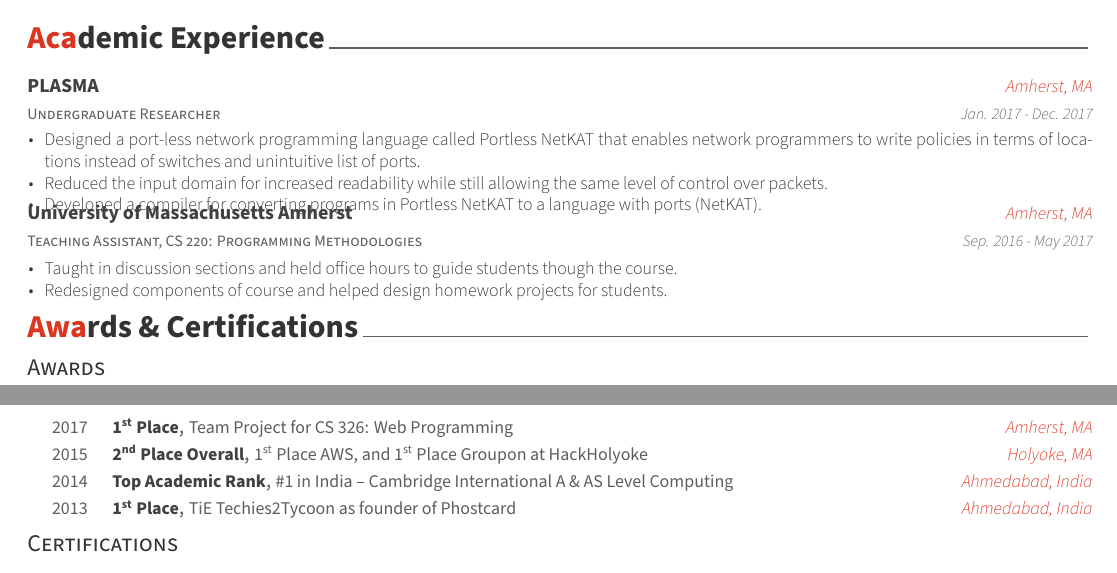
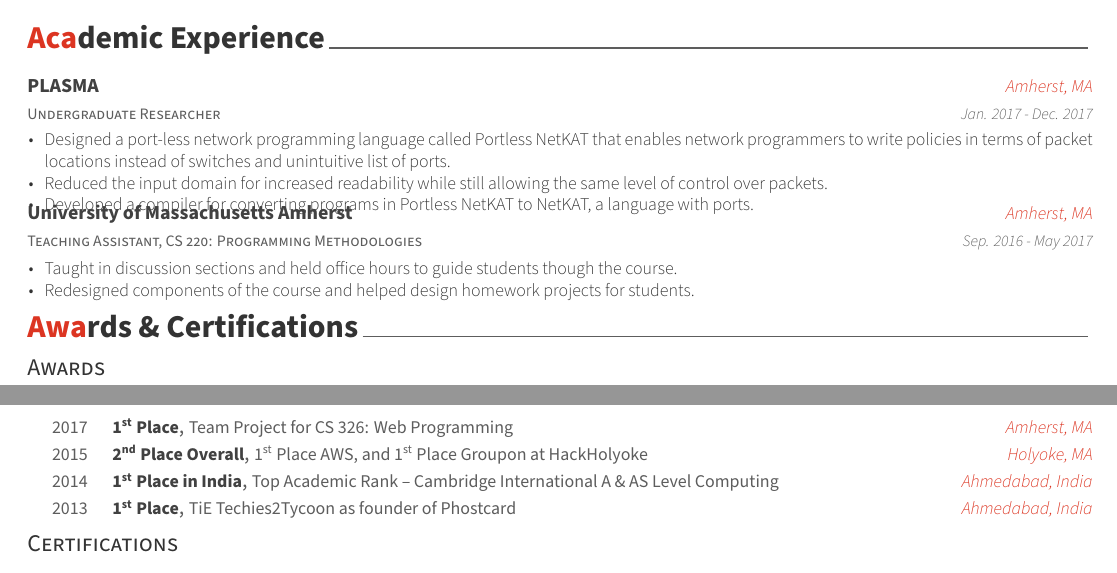
Before and after one commit to poddarh/poddarh.github.io, a LaTeX CV (resume/HarshPoddarResume.tex, which reads resume/content/academicexperience.tex, resume/content/awards.tex): two parts of pages 1 and 2 of 2, joined at a grey line, cut so that both start at the same text. Compiled offline with XeLaTeX.

Commit message:
Nit changes in resume

```diff
--- a/resume/content/academicexperience.tex
+++ b/resume/content/academicexperience.tex
@@ -17,9 +17,9 @@
     {Jan. 2017 - Dec. 2017} % Date(s)
     {
       \begin{cvitems} % Description(s) of tasks/responsibilities
-        \item Designed a port-less network programming language called Portless NetKAT that enables network programmers to write policies in terms of locations instead of switches and unintuitive list of ports.
+        \item Designed a port-less network programming language called Portless NetKAT that enables network programmers to write policies in terms of packet locations instead of switches and unintuitive list of ports.
         \item Reduced the input domain for increased readability while still allowing the same level of control over packets.
-        \item Developed a compiler for converting programs in Portless NetKAT to a language with ports (NetKAT).
+        \item Developed a compiler for converting programs in Portless NetKAT to NetKAT, a language with ports.
       \end{cvitems}
     }
 
@@ -32,7 +32,7 @@
     {
       \begin{cvitems} % Description(s) of tasks/responsibilities
       	\item Taught in discussion sections and held office hours to guide students though the course.
-        \item Redesigned components of course and helped design homework projects for students.
+        \item Redesigned components of the course and helped design homework projects for students.
       \end{cvitems}
     }
 
--- a/resume/content/awards.tex
+++ b/resume/content/awards.tex
@@ -31,8 +31,8 @@
 
 %---------------------------------------------------------
   \cvhonor
-    {Top Academic Rank} % Award
-    {\#1 in India – Cambridge International A \& AS Level Computing} % Event
+    {1\textsuperscript{st} Place in India} % Award
+    {Top Academic Rank – Cambridge International A \& AS Level Computing} % Event
     {Ahmedabad, India} % Location
     {2014} % Date(s)
 
```
Also changed, not shown: resume/HarshPoddarResume.pdf.
